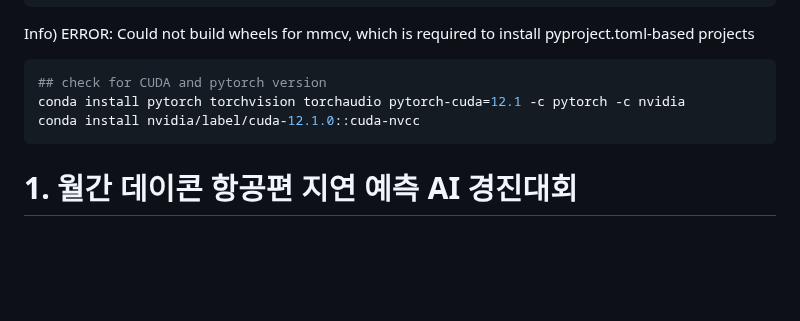
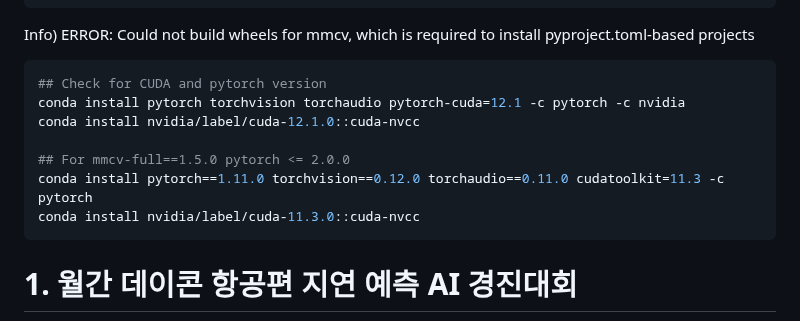
Before and after one commit to DYDevelop/DACON-Competitions, a Markdown page: README.md, the part around the change. GitHub-like rendering; blank space fills up the shorter version.

````diff
--- a/README.md
+++ b/README.md
@@ -156,9 +156,13 @@ sudo apt install nvidia-cudnn
 ```
 Info) ERROR: Could not build wheels for mmcv, which is required to install pyproject.toml-based projects
 ```shell
-## check for CUDA and pytorch version
+## Check for CUDA and pytorch version
 conda install pytorch torchvision torchaudio pytorch-cuda=12.1 -c pytorch -c nvidia
 conda install nvidia/label/cuda-12.1.0::cuda-nvcc
+
+## For mmcv-full==1.5.0 pytorch <= 2.0.0
+conda install pytorch==1.11.0 torchvision==0.12.0 torchaudio==0.11.0 cudatoolkit=11.3 -c pytorch
+conda install nvidia/label/cuda-11.3.0::cuda-nvcc
 ```
 
 # 1. 월간 데이콘 항공편 지연 예측 AI 경진대회
````
